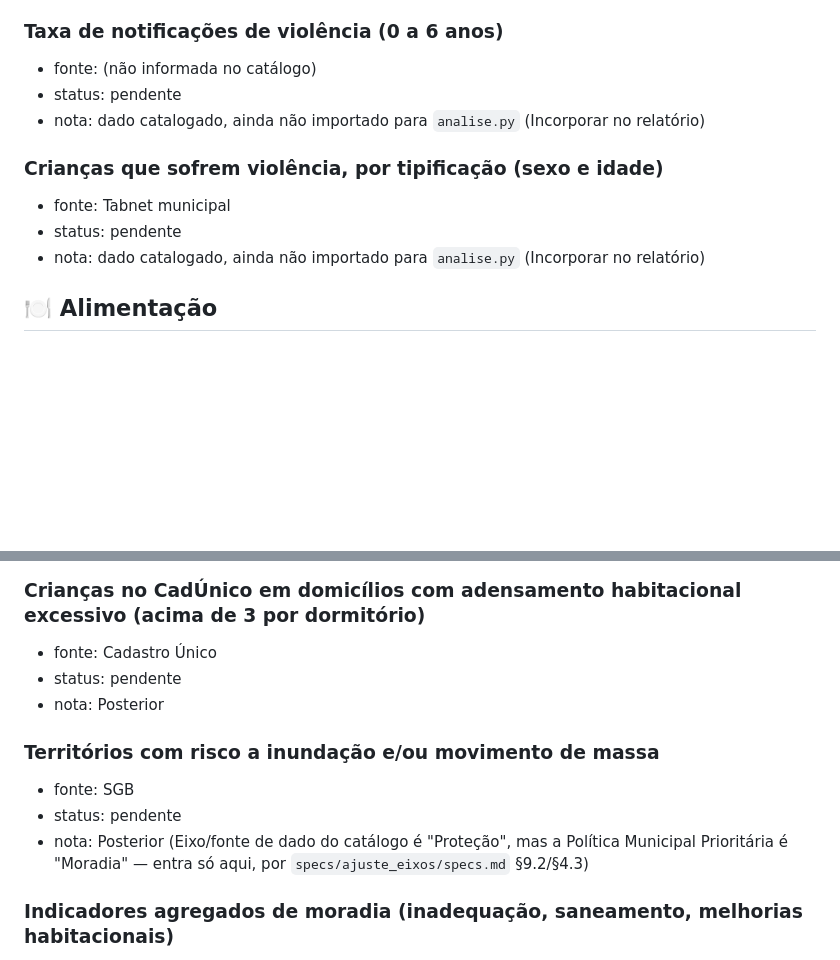
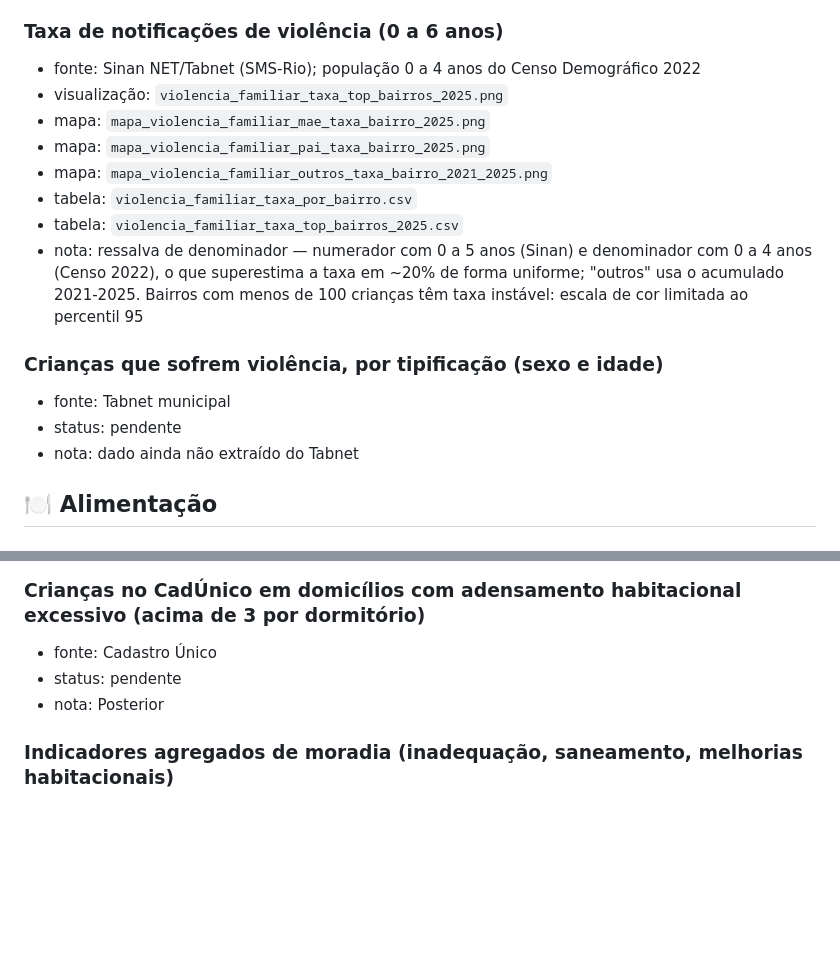
Before and after one commit to ipp-dados/analise_primeira_infancia, a Markdown page: specs/estrutura_eixos.md, 2 parts joined by grey strips. Rendered like a GitHub page; blank space fills up the shorter version.

```diff
--- a/specs/estrutura_eixos.md
+++ b/specs/estrutura_eixos.md
@@ -281,13 +317,18 @@
 
 ### Taxa de notificações de violência (0 a 6 anos)
-- fonte: (não informada no catálogo)
-- status: pendente
-- nota: dado catalogado, ainda não importado para `analise.py` (Incorporar no relatório)
+- fonte: Sinan NET/Tabnet (SMS-Rio); população 0 a 4 anos do Censo Demográfico 2022
+- visualização: `violencia_familiar_taxa_top_bairros_2025.png`
+- mapa: `mapa_violencia_familiar_mae_taxa_bairro_2025.png`
+- mapa: `mapa_violencia_familiar_pai_taxa_bairro_2025.png`
+- mapa: `mapa_violencia_familiar_outros_taxa_bairro_2021_2025.png`
+- tabela: `violencia_familiar_taxa_por_bairro.csv`
+- tabela: `violencia_familiar_taxa_top_bairros_2025.csv`
+- nota: ressalva de denominador — numerador com 0 a 5 anos (Sinan) e denominador com 0 a 4 anos (Censo 2022), o que superestima a taxa em ~20% de forma uniforme; "outros" usa o acumulado 2021-2025. Bairros com menos de 100 crianças têm taxa instável: escala de cor limitada ao percentil 95
 
 ### Crianças que sofrem violência, por tipificação (sexo e idade)
 - fonte: Tabnet municipal
 - status: pendente
-- nota: dado catalogado, ainda não importado para `analise.py` (Incorporar no relatório)
+- nota: dado ainda não extraído do Tabnet
 
 ## 🍽️ Alimentação
 
@@ -333,11 +374,6 @@
 - status: pendente
 - nota: Posterior
 
-### Territórios com risco a inundação e/ou movimento de massa
-- fonte: SGB
-- status: pendente
-- nota: Posterior (Eixo/fonte de dado do catálogo é "Proteção", mas a Política Municipal Prioritária é "Moradia" — entra só aqui, por `specs/ajuste_eixos/specs.md` §9.2/§4.3)
-
 ### Indicadores agregados de moradia (inadequação, saneamento, melhorias habitacionais)
 - fonte: (não informada no catálogo)
 - status: pendente
```
Also changed, not shown: other parts of specs/estrutura_eixos.md (+46 -10 lines).
